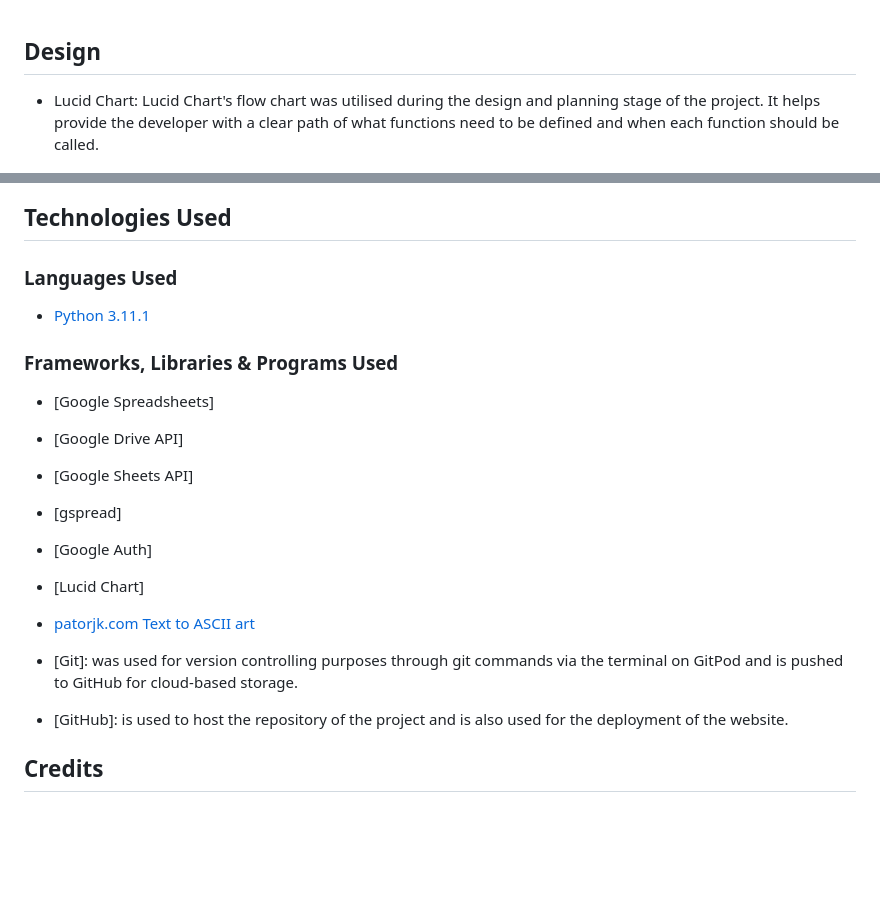
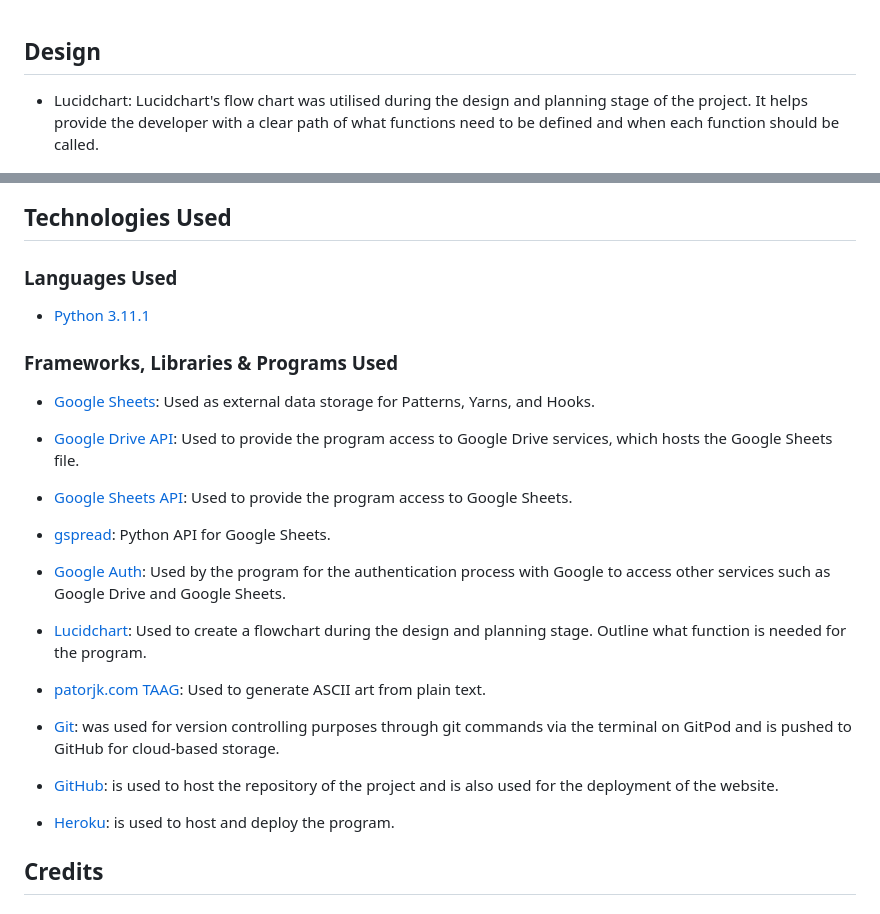
Before and after one commit to yamesjamess/p3-project-untitlted, a Markdown page: README.md, 2 parts joined by grey strips. Rendered like a GitHub page; blank space fills up the shorter version.

Commit message:
Add Technology Used section to the README

```diff
--- a/README.md
+++ b/README.md
@@ -128,34 +128,37 @@ All the data are stored in Google Sheets and is accessed through API.
 
 ## Design
 
-* Lucid Chart: Lucid Chart's flow chart was utilised during the design and planning stage of the project. It helps provide the developer with a clear path of what functions need to be defined and when each function should be called.
+* Lucidchart: Lucidchart's flow chart was utilised during the design and planning stage of the project. It helps provide the developer with a clear path of what functions need to be defined and when each function should be called.
 
 ![Flow Chart](documentation/planning/yarn_genie_flow_chart.png)
 
 ## Technologies Used
 
+### Languages Used
 
-### Languages Used
 * [Python 3.11.1](https://www.python.org/downloads/release/python-3111/)
 
 ### Frameworks, Libraries & Programs Used
-* [Google Spreadsheets]
 
-* [Google Drive API]
+* [Google Sheets](https://www.google.com/sheets/about/): Used as external data storage for Patterns, Yarns, and Hooks.
 
-* [Google Sheets API]
+* [Google Drive API](https://developers.google.com/drive/api/guides/about-sdk): Used to provide the program access to Google Drive services, which hosts the Google Sheets file.
 
-* [gspread]
+* [Google Sheets API](https://developers.google.com/sheets/api/guides/concepts): Used to provide the program access to Google Sheets.
 
-* [Google Auth]
+* [gspread](https://docs.gspread.org/en/v5.7.1/): Python API for Google Sheets.
 
-* [Lucid Chart]
+* [Google Auth](https://developers.google.com/identity/authorization): Used by the program for the authentication process with Google to access other services such as Google Drive and Google Sheets.
 
-* [patorjk.com Text to ASCII art](https://patorjk.com/software/taag/)
+* [Lucidchart](https://www.lucidchart.com/pages/): Used to create a flowchart during the design and planning stage. Outline what function is needed for the program.
 
-* [Git]: was used for version controlling purposes through git commands via the terminal on GitPod and is pushed to GitHub for cloud-based storage.
+* [patorjk.com TAAG](https://patorjk.com/software/taag/): Used to generate ASCII art from plain text.
 
-* [GitHub]: is used to host the repository of the project and is also used for the deployment of the website.
+* [Git](https://git-scm.com/): was used for version controlling purposes through git commands via the terminal on GitPod and is pushed to GitHub for cloud-based storage.
+
+* [GitHub](https://github.com/): is used to host the repository of the project and is also used for the deployment of the website.
+
+* [Heroku](https://heroku.com): is used to host and deploy the program.
 
 ## Credits
 
```
